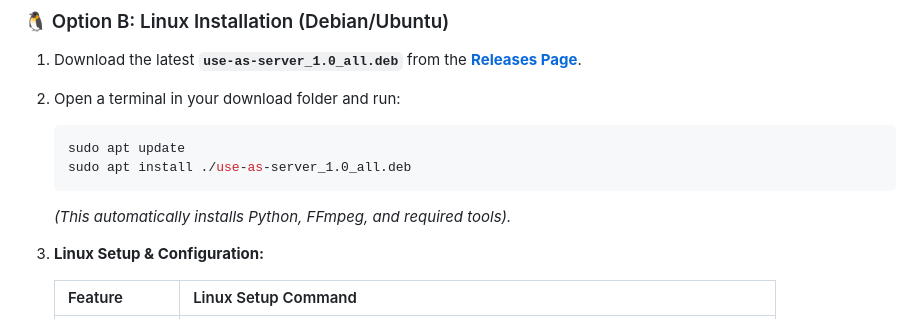
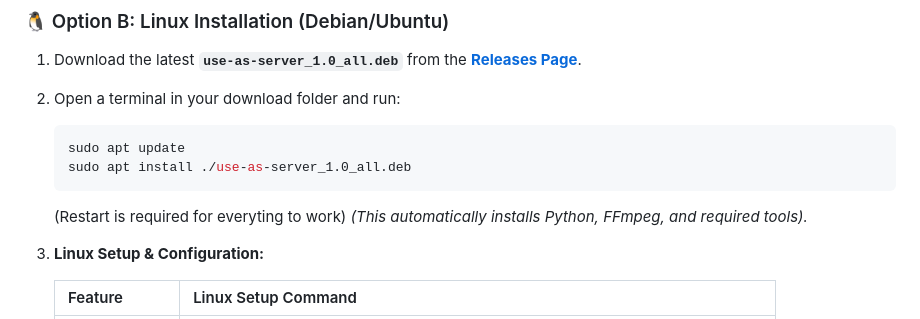
Before and after one commit to manjeetdeswal/Use-As-Server, a Markdown page: README.md, the part around the change. GitHub-like rendering.

````diff
--- a/README.md
+++ b/README.md
@@ -71,6 +71,7 @@ You can install the server using the installers below or run it from the Python
     sudo apt update
     sudo apt install ./use-as-server_1.0_all.deb
     ```
+    (Restart is required for everyting to work)
     *(This automatically installs Python, FFmpeg, and required tools).*
 
 3.  **Linux Setup & Configuration:**
````
